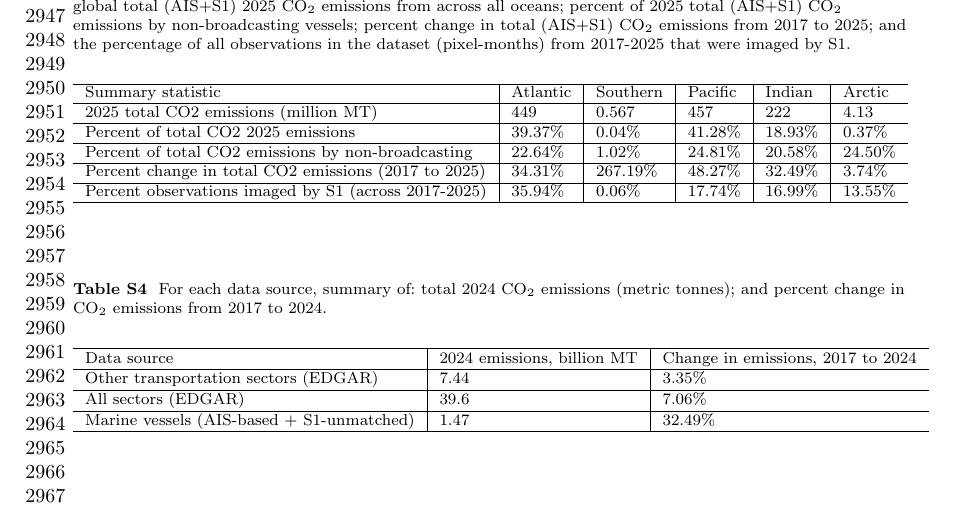
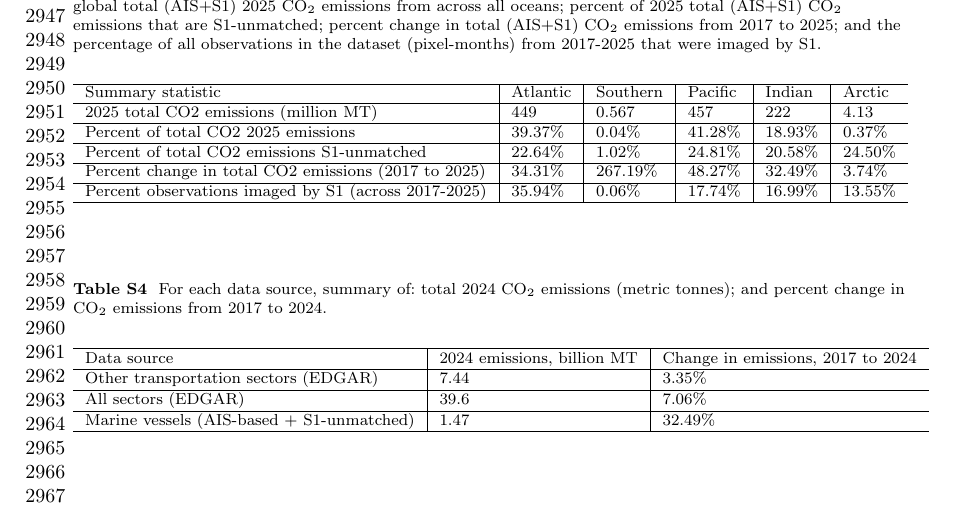
Before and after one commit to emlab-ucsb/paper-ocean-ghg, a LaTeX paper (main.tex, which reads tables/emissions_by_ocean_summary_tbl.tex): part of page 65 of 98, cut so that both start at the same text. Compiled offline with pdfLaTeX.

Commit message:
Re-render the notebook after the terminology and spelling pass
Regenerates the notebook PDF, three figures whose panel text changed, and
the ocean summary table, which now reports the S1-unmatched share under
that name.

Co-Authored-By: Claude Opus 5 (1M context) <noreply@anthropic.com>

```diff
--- a/tables/emissions_by_ocean_summary_tbl.tex
+++ b/tables/emissions_by_ocean_summary_tbl.tex
@@ -1,6 +1,6 @@
 \begin{table}[!h]
 \centering
-\caption{\label{tab:emissions_by_ocean_summary_tbl}For each ocean, summary of: 2025 total (AIS+S1) CO$_2$ emissions (metric tonnes); percentage of global total (AIS+S1) 2025 CO$_2$ emissions from across all oceans; percent of 2025 total (AIS+S1) CO$_2$ emissions by non-broadcasting vessels; percent change in total (AIS+S1) CO$_2$ emissions from 2017 to 2025; and the percentage of all observations in the dataset (pixel-months) from 2017-2025 that were imaged by S1.}
+\caption{\label{tab:emissions_by_ocean_summary_tbl}For each ocean, summary of: 2025 total (AIS+S1) CO$_2$ emissions (metric tonnes); percentage of global total (AIS+S1) 2025 CO$_2$ emissions from across all oceans; percent of 2025 total (AIS+S1) CO$_2$ emissions that are S1-unmatched; percent change in total (AIS+S1) CO$_2$ emissions from 2017 to 2025; and the percentage of all observations in the dataset (pixel-months) from 2017-2025 that were imaged by S1.}
 \centering
 \begin{tabular}[t]{l|l|l|l|l|l}
 \hline
@@ -10,7 +10,7 @@ Summary statistic & Atlantic & Southern & Pacific & Indian & Arctic\\
 \hline
 Percent of total CO2 2025 emissions & 39.37\% & 0.04\% & 41.28\% & 18.93\% & 0.37\%\\
 \hline
-Percent of total CO2 emissions by non-broadcasting & 22.64\% & 1.02\% & 24.81\% & 20.58\% & 24.50\%\\
+Percent of total CO2 emissions S1-unmatched & 22.64\% & 1.02\% & 24.81\% & 20.58\% & 24.50\%\\
 \hline
 Percent change in total CO2 emissions (2017 to 2025) & 34.31\% & 267.19\% & 48.27\% & 32.49\% & 3.74\%\\
 \hline
```
Also changed, not shown: figures/fig-co2-emissions-change-map-by-receiver-type-1.png, figures/fig-emissions-by-country-and-activity-type-1.png, figures/fig-pollutant-maps-qlog10-1.png, 2 other files.
